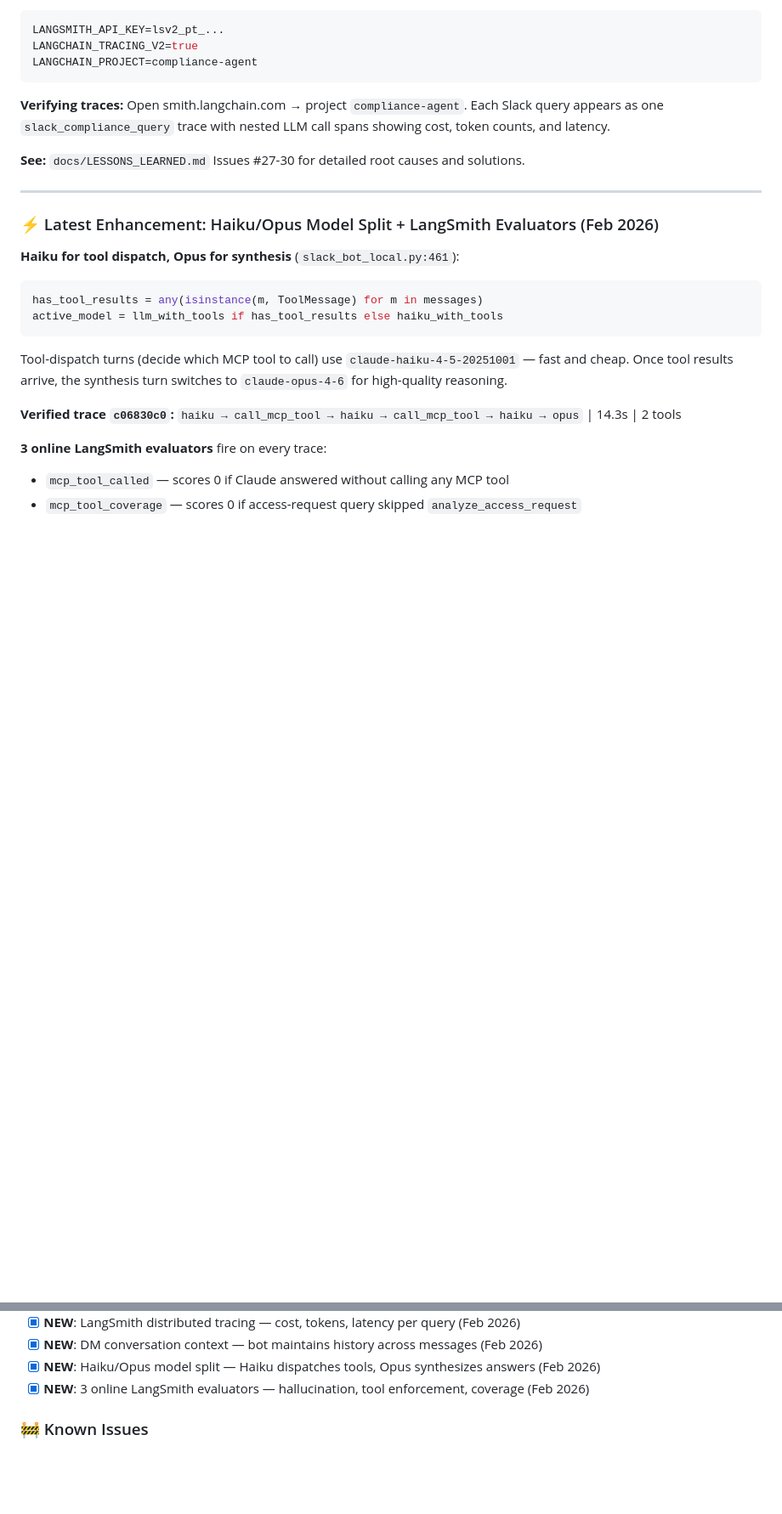
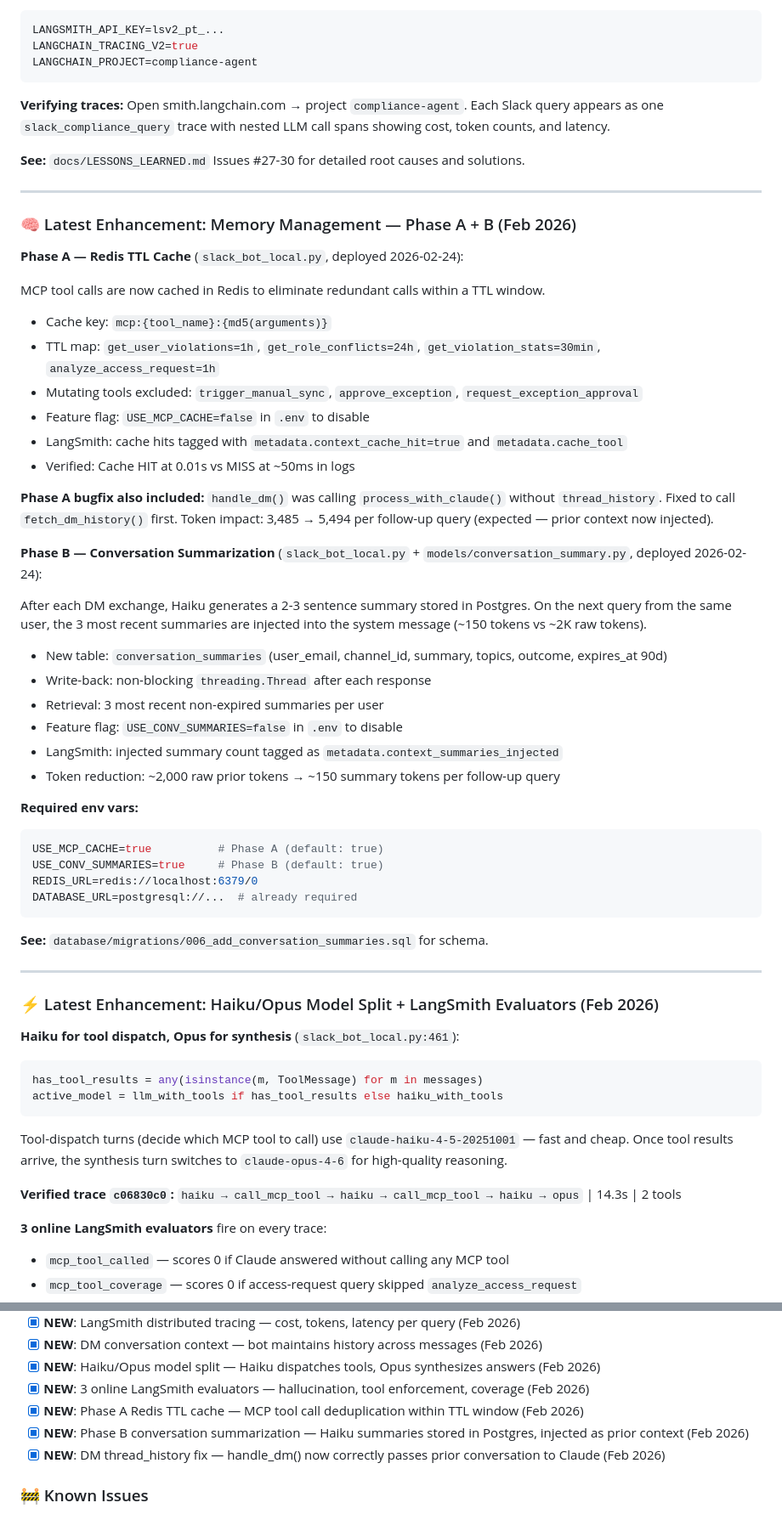
Before and after one commit to prsaha/compliance-agent, a Markdown page: CLAUDE.md, 2 parts joined by grey strips. Shown at 85% size. GitHub-like rendering; blank space fills up the shorter version.

Commit message:
Docs: update CLAUDE.md with Phase A + B memory management details
Add Memory Management section covering:
- Phase A: Redis TTL cache for MCP tool deduplication (USE_MCP_CACHE flag,
  TTL map, cache hit tagging in LangSmith)
- Phase A bugfix: handle_dm() thread_history pass-through
- Phase B: Haiku-generated conversation summaries stored in Postgres,
  injected as prior context on subsequent queries (USE_CONV_SUMMARIES flag,
  90-day TTL, token reduction ~2K → ~150 per follow-up)

Also update completed checklist with the three new Phase A/B items.

Co-Authored-By: Claude Sonnet 4.6 <noreply@anthropic.com>

````diff
--- a/CLAUDE.md
+++ b/CLAUDE.md
@@ -79,6 +79,44 @@ LANGCHAIN_PROJECT=compliance-agent
 **Verifying traces:** Open smith.langchain.com → project `compliance-agent`. Each Slack query appears as one `slack_compliance_query` trace with nested LLM call spans showing cost, token counts, and latency.
 
 **See:** `docs/LESSONS_LEARNED.md` Issues #27-30 for detailed root causes and solutions.
+
+---
+
+### 🧠 Latest Enhancement: Memory Management — Phase A + B (Feb 2026)
+
+**Phase A — Redis TTL Cache** (`slack_bot_local.py`, deployed 2026-02-24):
+
+MCP tool calls are now cached in Redis to eliminate redundant calls within a TTL window.
+
+- Cache key: `mcp:{tool_name}:{md5(arguments)}`
+- TTL map: `get_user_violations=1h`, `get_role_conflicts=24h`, `get_violation_stats=30min`, `analyze_access_request=1h`
+- Mutating tools excluded: `trigger_manual_sync`, `approve_exception`, `request_exception_approval`
+- Feature flag: `USE_MCP_CACHE=false` in `.env` to disable
+- LangSmith: cache hits tagged with `metadata.context_cache_hit=true` and `metadata.cache_tool`
+- Verified: Cache HIT at 0.01s vs MISS at ~50ms in logs
+
+**Phase A bugfix also included:** `handle_dm()` was calling `process_with_claude()` without `thread_history`. Fixed to call `fetch_dm_history()` first. Token impact: 3,485 → 5,494 per follow-up query (expected — prior context now injected).
+
+**Phase B — Conversation Summarization** (`slack_bot_local.py` + `models/conversation_summary.py`, deployed 2026-02-24):
+
+After each DM exchange, Haiku generates a 2-3 sentence summary stored in Postgres. On the next query from the same user, the 3 most recent summaries are injected into the system message (~150 tokens vs ~2K raw tokens).
+
+- New table: `conversation_summaries` (user_email, channel_id, summary, topics, outcome, expires_at 90d)
+- Write-back: non-blocking `threading.Thread` after each response
+- Retrieval: 3 most recent non-expired summaries per user
+- Feature flag: `USE_CONV_SUMMARIES=false` in `.env` to disable
+- LangSmith: injected summary count tagged as `metadata.context_summaries_injected`
+- Token reduction: ~2,000 raw prior tokens → ~150 summary tokens per follow-up query
+
+**Required env vars:**
+```bash
+USE_MCP_CACHE=true          # Phase A (default: true)
+USE_CONV_SUMMARIES=true     # Phase B (default: true)
+REDIS_URL=redis://localhost:6379/0
+DATABASE_URL=postgresql://...  # already required
+```
+
+**See:** `database/migrations/006_add_conversation_summaries.sql` for schema.
 
 ---
 
@@ -782,6 +820,9 @@ A: Create new connector in `connectors/`, implement `BaseConnector` interface, r
 - [x] **NEW**: DM conversation context — bot maintains history across messages (Feb 2026)
 - [x] **NEW**: Haiku/Opus model split — Haiku dispatches tools, Opus synthesizes answers (Feb 2026)
 - [x] **NEW**: 3 online LangSmith evaluators — hallucination, tool enforcement, coverage (Feb 2026)
+- [x] **NEW**: Phase A Redis TTL cache — MCP tool call deduplication within TTL window (Feb 2026)
+- [x] **NEW**: Phase B conversation summarization — Haiku summaries stored in Postgres, injected as prior context (Feb 2026)
+- [x] **NEW**: DM thread_history fix — handle_dm() now correctly passes prior conversation to Claude (Feb 2026)
 
 ### 🚧 Known Issues
 
````
